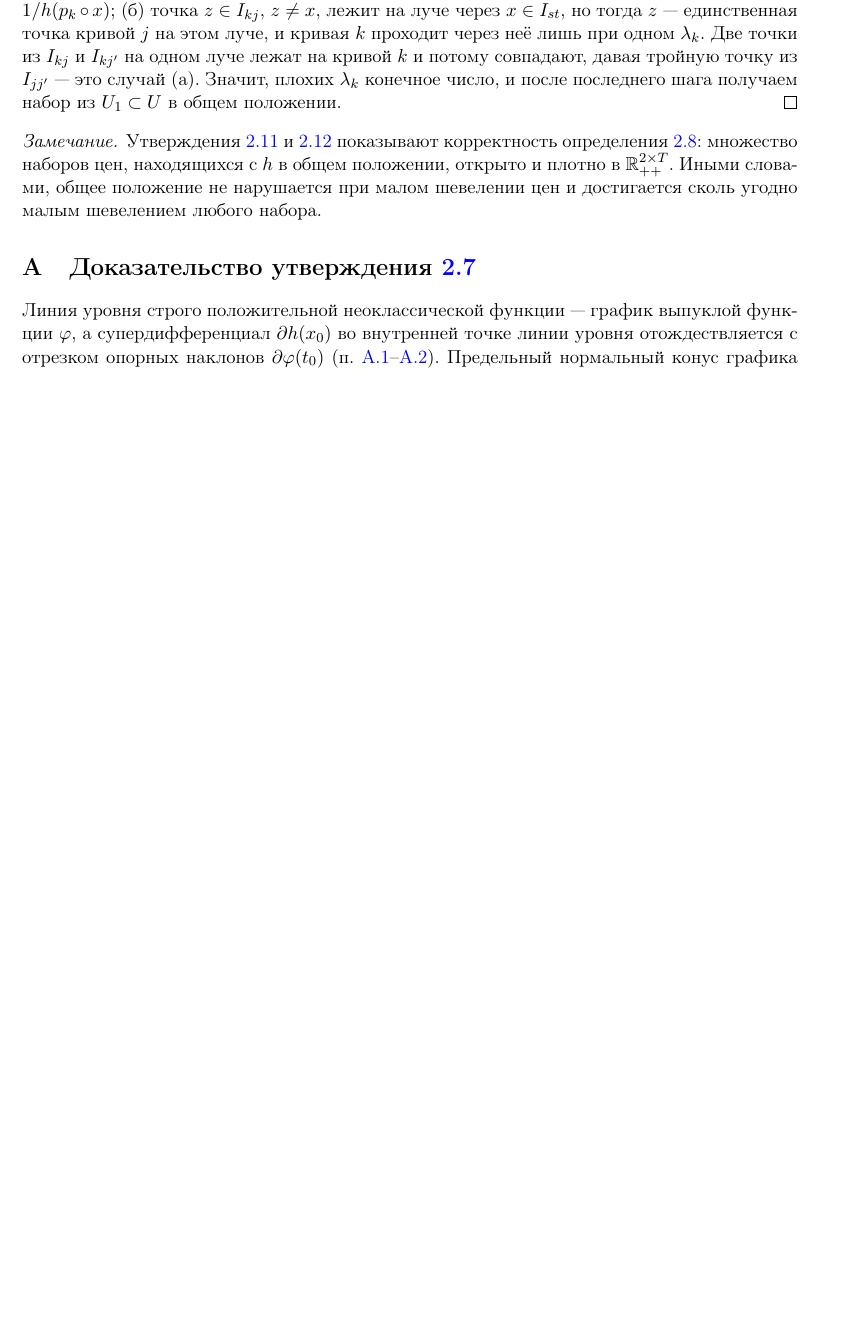
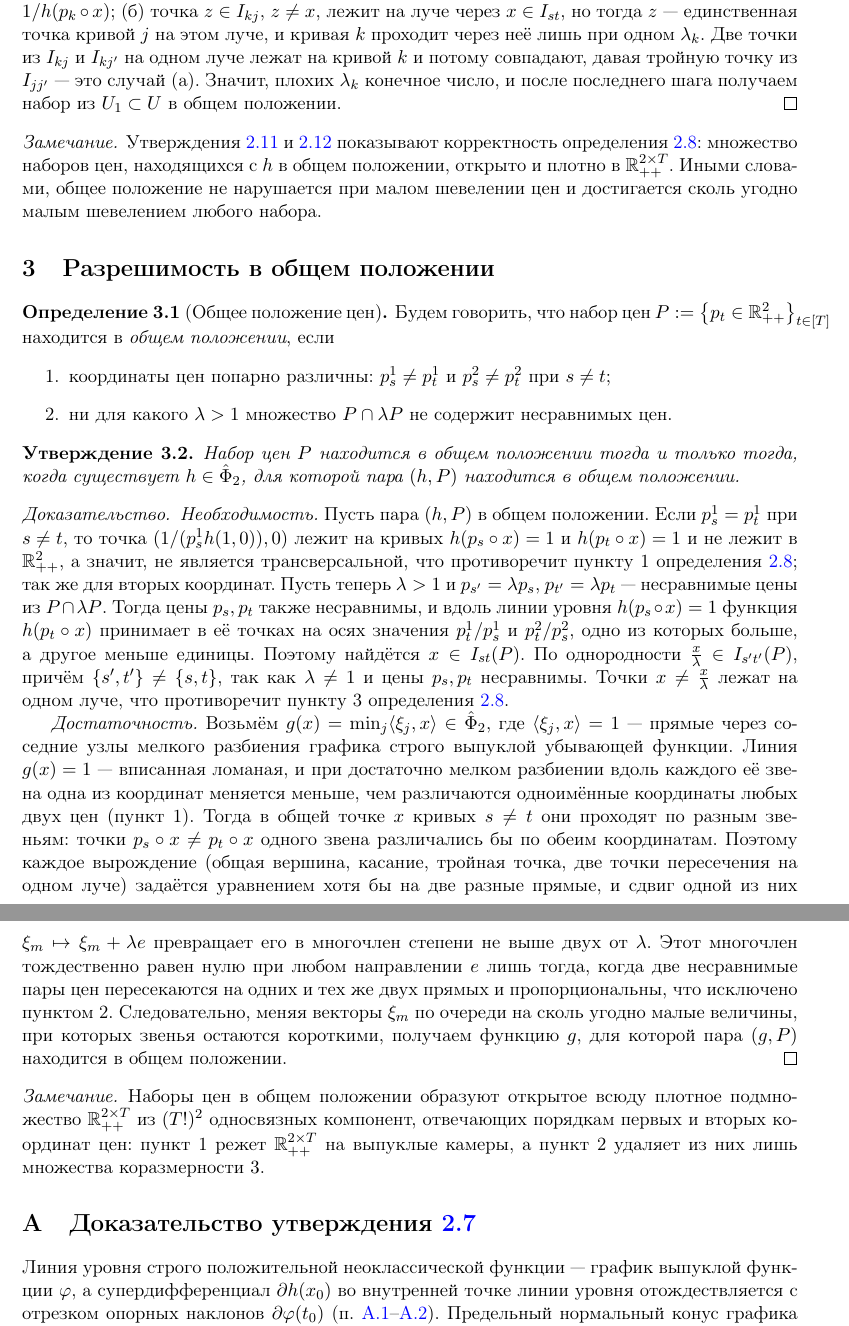
Before and after one commit to HoiAlice/neo-tiling, a LaTeX document (latex/notes.tex): part of page 4 of 11 before the commit and two parts of pages 4 and 5 of 11 after it, the two joined at a grey line, cut so that both start at the same text, the shorter picture padded with empty space. Compiled offline with pdfLaTeX.

Commit message:
common state for prices

```diff
--- a/latex/notes.tex
+++ b/latex/notes.tex
@@ -218,6 +219,31 @@ $v_1+\dots+v_k=0$, $v_i\in N_{A_i}(x_{0})$, следует $v_1=\dots=v_k=0$.
     определения~\ref{def:general-position}: множество наборов цен, находящихся с $h$ в общем
     положении, открыто и плотно в $\Rpp[2\times T]$. Иными словами, общее положение не нарушается
     при малом шевелении цен и достигается сколь угодно малым шевелением любого набора.
+\end{remark}
+
+\section{Разрешимость в общем положении}
+
+\begin{definition}[Общее положение цен]
+    Будем говорить, что набор цен $P:=\set{p_t\in\Rpp}_{t\in[T]}$ находится в
+    \textit{общем положении}, если
+    \begin{enumerate}
+        \item координаты цен попарно различны: $p^{1}_{s}\neq p^{1}_{t}$ и $p^{2}_{s}\neq p^{2}_{t}$ при $s\neq t$;
+        \item ни для какого $\lambda>1$ множество $P\cap\lambda P$ не содержит несравнимых цен.
+    \end{enumerate}
+\end{definition}
+
+\begin{proposition}\label{prop:prices-gp}
+    Набор цен $P$ находится в общем положении тогда и только тогда, когда существует $h\in\hat\Phi_{2}$, для которой пара $(h,P)$ находится в общем положении.
+\end{proposition}
+
+\begin{proof}
+\emph{Необходимость.} Пусть пара $(h,P)$ в общем положении. Если $p^{1}_{s}=p^{1}_{t}$ при $s\ne t$, то точка $(1/(p^{1}_{s}h(1,0)),0)$ лежит на кривых $h(p_s\circ x)=1$ и $h(p_t\circ x)=1$ и не лежит в $\Rpp$, а значит, не является трансверсальной, что противоречит пункту~1 определения~\ref{def:general-position}; так же для вторых координат. Пусть теперь $\lambda>1$ и $p_{s'}=\lambda p_s$, $p_{t'}=\lambda p_t$ --- несравнимые цены из $P\cap\lambda P$. Тогда цены $p_s,p_t$ также несравнимы, и вдоль линии уровня $h(p_s\circ x)=1$ функция $h(p_t\circ x)$ принимает в её точках на осях значения $p^{1}_{t}/p^{1}_{s}$ и $p^{2}_{t}/p^{2}_{s}$, одно из которых больше, а другое меньше единицы. Поэтому найдётся $x\in I_{st}(P)$. По однородности $\tfrac{x}{\lambda}\in I_{s't'}(P)$, причём $\set{s',t'}\neq\set{s,t}$, так как $\lambda\ne1$ и цены $p_s,p_t$ несравнимы. Точки $x\neq\tfrac{x}{\lambda}$ лежат на одном луче, что противоречит пункту~3 определения~\ref{def:general-position}.
+
+\emph{Достаточность.} Возьмём $g(x)=\min_j\ip{\xi_j}{x}\in\hat\Phi_2$, где $\ip{\xi_j}{x}=1$ --- прямые через соседние узлы мелкого разбиения графика строго выпуклой убывающей функции. Линия $g(x)=1$ --- вписанная ломаная, и при достаточно мелком разбиении вдоль каждого её звена одна из координат меняется меньше, чем различаются одноимённые координаты любых двух цен (пункт~1). Тогда в общей точке $x$ кривых $s\ne t$ они проходят по разным звеньям: точки $p_s\circ x\neq p_t\circ x$ одного звена различались бы по обеим координатам. Поэтому каждое вырождение (общая вершина, касание, тройная точка, две точки пересечения на одном луче) задаётся уравнением хотя бы на две разные прямые, и сдвиг одной из них $\xi_m\mapsto\xi_m+\lambda e$ превращает его в многочлен степени не выше двух от $\lambda$. Этот многочлен тождественно равен нулю при любом направлении $e$ лишь тогда, когда две несравнимые пары цен пересекаются на одних и тех же двух прямых и пропорциональны, что исключено пунктом~2. Следовательно, меняя векторы $\xi_m$ по очереди на сколь угодно малые величины, при которых звенья остаются короткими, получаем функцию $g$, для которой пара $(g,P)$ находится в общем положении.
+\end{proof}
+
+\begin{remark}
+    Наборы цен в общем положении образуют открытое всюду плотное подмножество $\Rpp[2\times T]$ из $(T!)^2$ односвязных компонент, отвечающих порядкам первых и вторых координат цен: пункт~1 режет $\Rpp[2\times T]$ на выпуклые камеры, а пункт~2 удаляет из них лишь множества коразмерности~$3$.
 \end{remark}
 
 \appendix
```
Also changed, not shown: latex/notes.pdf, latex/notes.tex (11 more changed lines).
